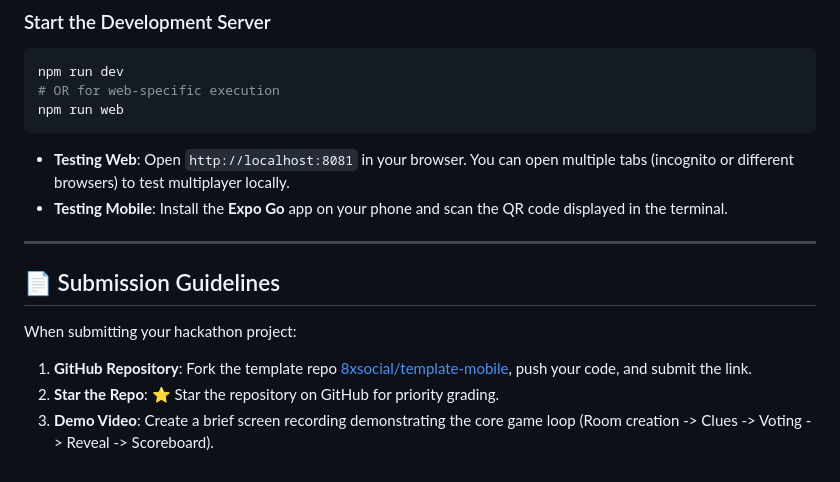
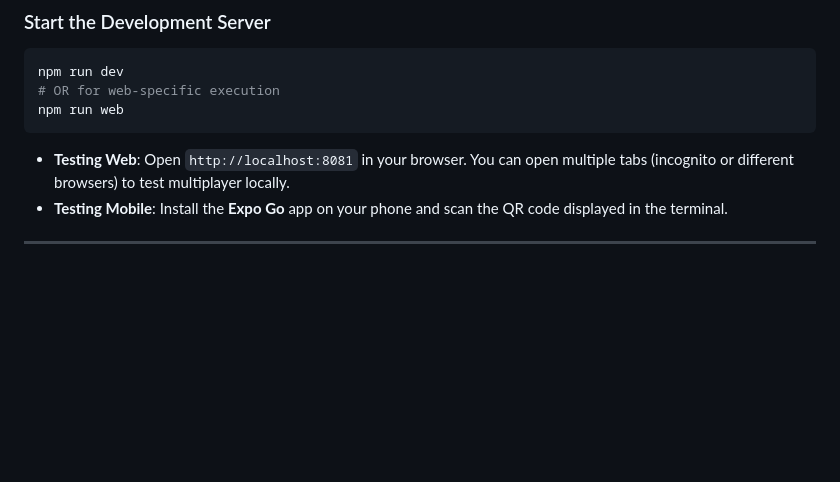
Before and after one commit to manyaananth/template-mobile, a Markdown page: README.md, the part around the change. Rendered like a GitHub page; blank space fills up the shorter version.

```diff
--- a/README.md
+++ b/README.md
@@ -83,10 +83,3 @@ npm run web
 - **Testing Mobile**: Install the **Expo Go** app on your phone and scan the QR code displayed in the terminal.
 
 ---
-
-## 📄 Submission Guidelines
-
-When submitting your hackathon project:
-1. **GitHub Repository**: Fork the template repo [8xsocial/template-mobile](https://github.com/8xsocial/template-mobile), push your code, and submit the link.
-2. **Star the Repo**: ⭐ Star the repository on GitHub for priority grading.
-3. **Demo Video**: Create a brief screen recording demonstrating the core game loop (Room creation -> Clues -> Voting -> Reveal -> Scoreboard).
```
